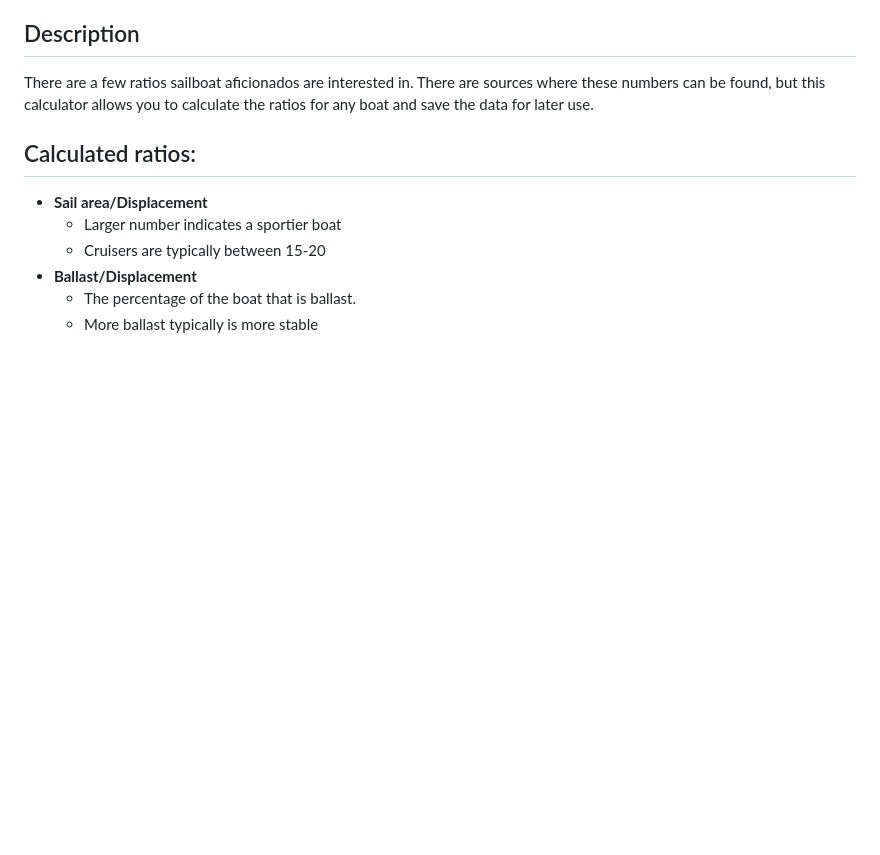
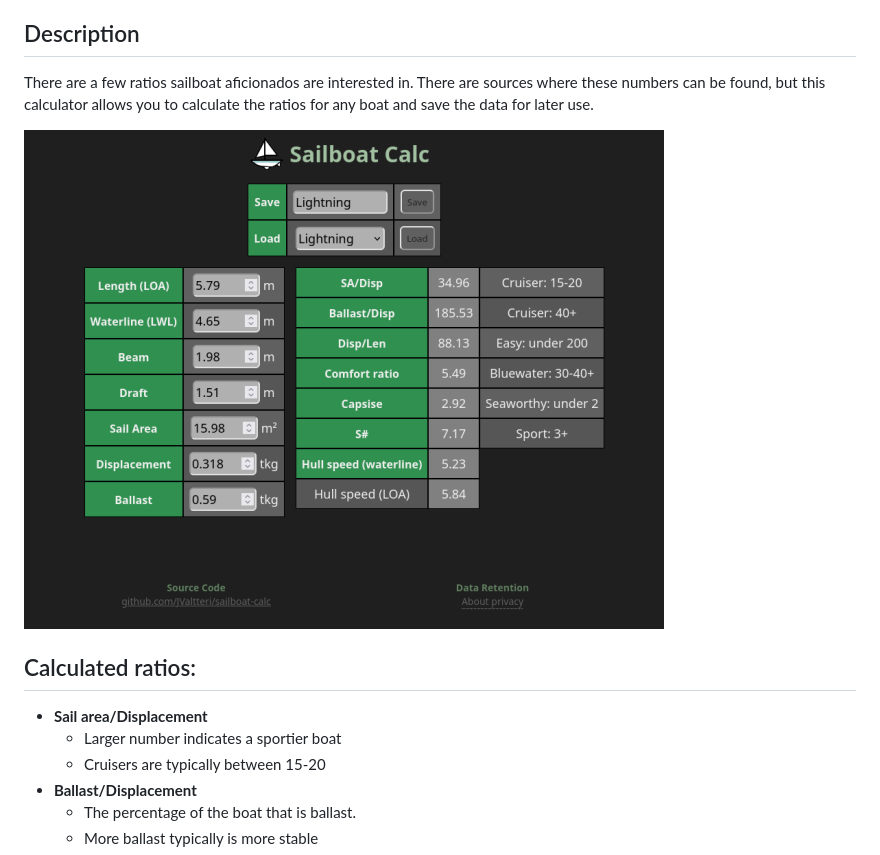
Before and after one commit to JValtteri/sailboat-calc, a Markdown page: README.md, the part around the change. Rendered like a GitHub page; pictures changed too: static/img/screenshot.png (added); blank space fills up the shorter version.

Commit message:
Updated readme with a screenshot

```diff
--- a/README.md
+++ b/README.md
@@ -5,6 +5,8 @@ Calculator for sailboat design ratios
 ## Description
 
 There are a few ratios sailboat aficionados are interested in. There are sources where these numbers can be found, but this calculator allows you to calculate the ratios for any boat and save the data for later use.
+
+![screenshot](static/img/screenshot.png)
 
 ## Calculated ratios:
 
```
